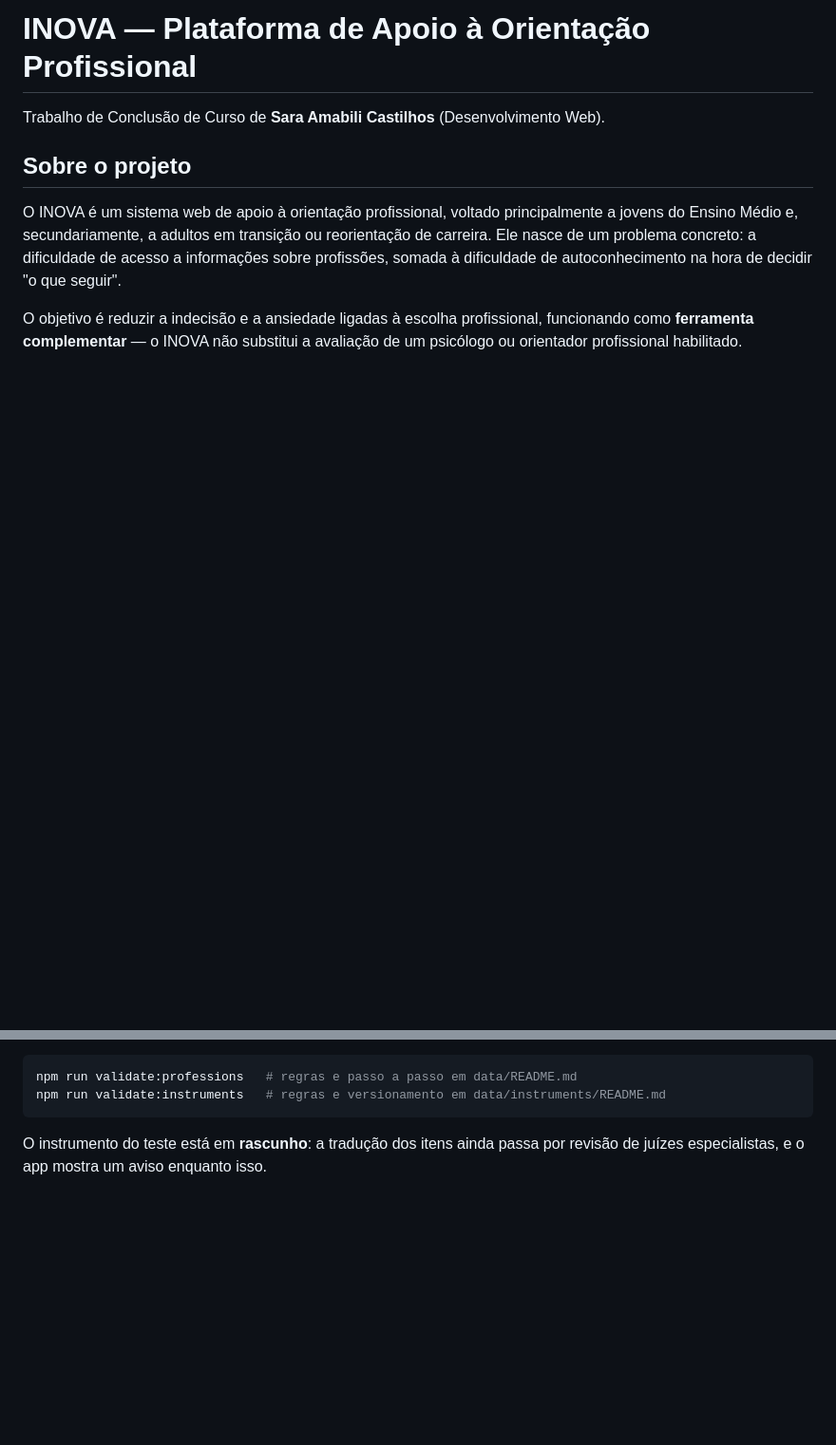
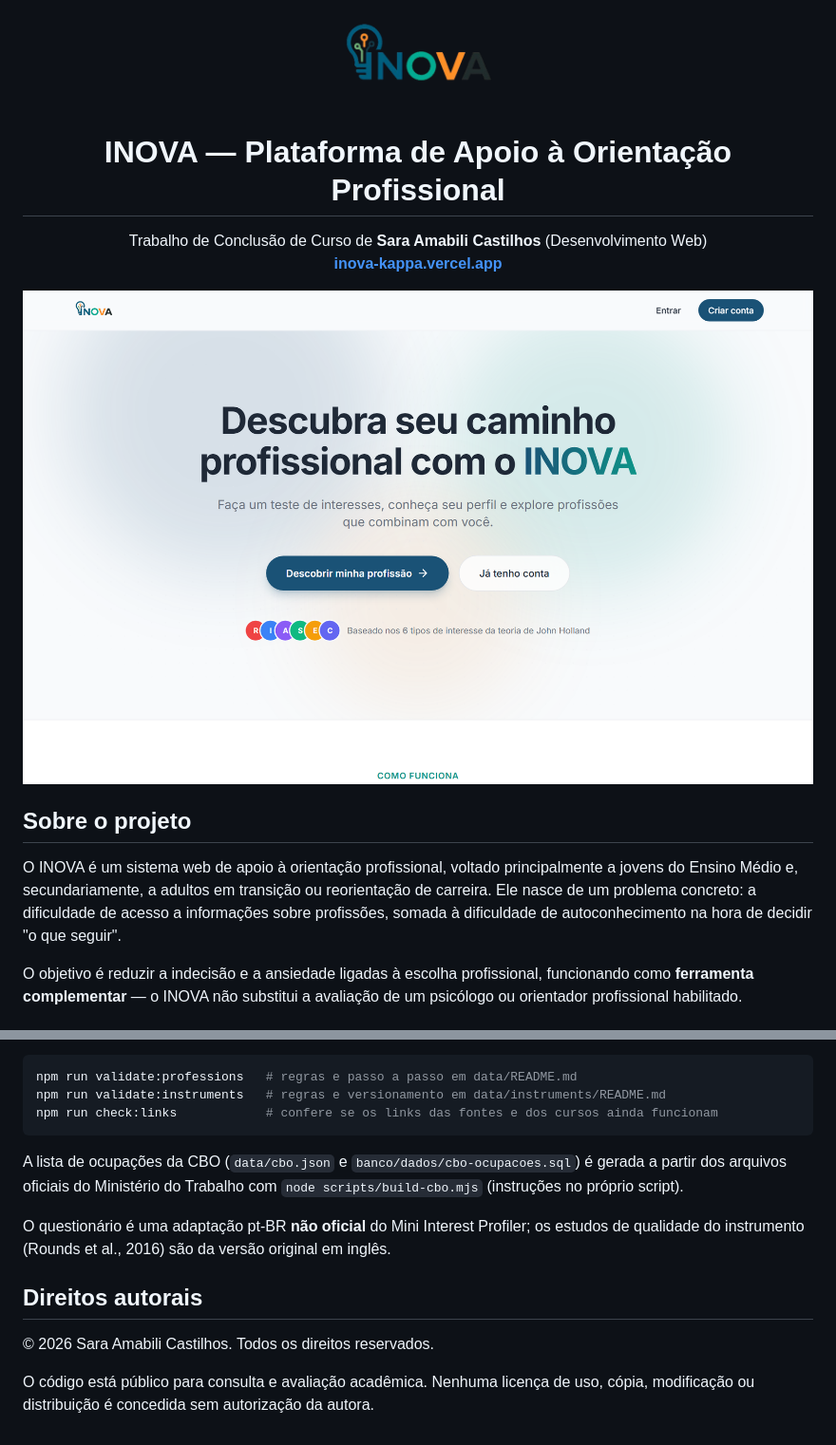
Before and after one commit to SaraCastilhos/INOVA, a Markdown page: README.md, 2 parts joined by grey strips. Shown at 95% size. GitHub-like rendering; pictures changed too: docs/prints/landing.png (added); blank space fills up the shorter version.

````diff
--- a/README.md
+++ b/README.md
@@ -1,6 +1,15 @@
-# INOVA — Plataforma de Apoio à Orientação Profissional
+<p align="center">
+  <img src="public/images/logo-inova.png" alt="INOVA" width="180">
+</p>
 
-Trabalho de Conclusão de Curso de **Sara Amabili Castilhos** (Desenvolvimento Web).
+<h1 align="center">INOVA — Plataforma de Apoio à Orientação Profissional</h1>
+
+<p align="center">
+  Trabalho de Conclusão de Curso de <strong>Sara Amabili Castilhos</strong> (Desenvolvimento Web)<br>
+  <a href="https://inova-kappa.vercel.app"><strong>inova-kappa.vercel.app</strong></a>
+</p>
+
+![Página inicial do INOVA](docs/prints/landing.png)
 
 ## Sobre o projeto
 
@@ -69,6 +94,15 @@ O guia de profissões e os itens do teste não ficam no banco: vivem em `data/`
 ```bash
 npm run validate:professions   # regras e passo a passo em data/README.md
 npm run validate:instruments   # regras e versionamento em data/instruments/README.md
+npm run check:links            # confere se os links das fontes e dos cursos ainda funcionam
 ```
 
-O instrumento do teste está em **rascunho**: a tradução dos itens ainda passa por revisão de juízes especialistas, e o app mostra um aviso enquanto isso.
+A lista de ocupações da CBO (`data/cbo.json` e `banco/dados/cbo-ocupacoes.sql`) é gerada a partir dos arquivos oficiais do Ministério do Trabalho com `node scripts/build-cbo.mjs` (instruções no próprio script).
+
+O questionário é uma adaptação pt-BR **não oficial** do Mini Interest Profiler; os estudos de qualidade do instrumento (Rounds et al., 2016) são da versão original em inglês.
+
+## Direitos autorais
+
+© 2026 Sara Amabili Castilhos. Todos os direitos reservados.
+
+O código está público para consulta e avaliação acadêmica. Nenhuma licença de uso, cópia, modificação ou distribuição é concedida sem autorização da autora.
````
Also changed, not shown: other parts of README.md (+35 -19 lines), data/instruments/README.md (+5 -5 lines), docs/prints/guia-celular.png (added), docs/prints/guia.png (added), docs/prints/profissao.png (added), docs/prints/teste-pergunta.png (added), docs/prints/teste-resultado.png (added), 8 other files.
